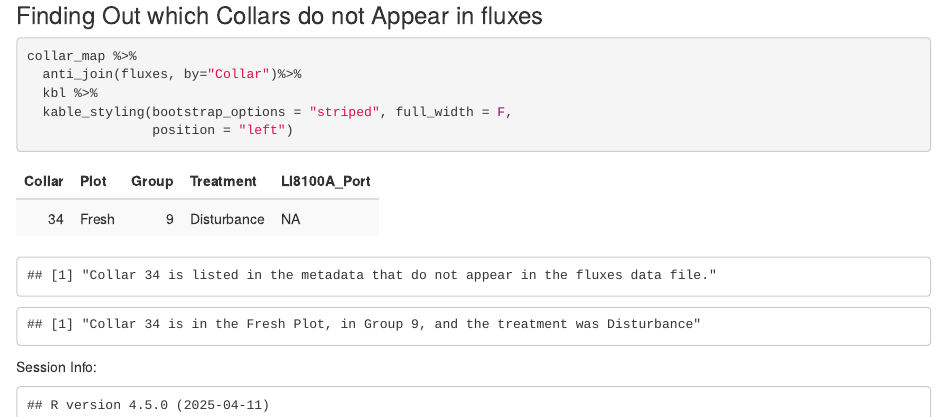
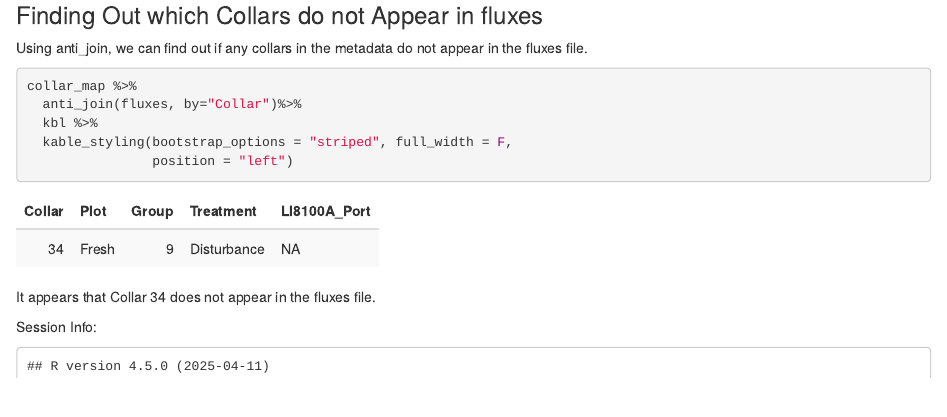
Before and after one commit to NatanelHa/Ha-Hector-Internship, an R Markdown document (FluxProcessingMarkdown.Rmd): the page in a window 1100 px wide, from 2450 px down. Rendered offline with R 4.5, knitr and Pandoc, with nearby package versions; code that draws random numbers runs with fixed seeds of ours.

Commit message:
Minor Updates to anti_join RMarkdown
Minor edits to the RMarkdown part that deals with the Anti_join function. It has been editted to be cleaner and look more concise.

````diff
--- a/FluxProcessingMarkdown.Rmd
+++ b/FluxProcessingMarkdown.Rmd
@@ -67,6 +67,8 @@ fluxes_merged %>%
 
 
 ### Finding Out which Collars do not Appear in fluxes
+Using anti_join, we can find out if any collars in the
+metadata do not appear in the fluxes file.
 ```{r antijoin}
 collar_map %>%
   anti_join(fluxes, by="Collar")%>%
@@ -74,11 +76,7 @@ collar_map %>%
   kable_styling(bootstrap_options = "striped", full_width = F,
                 position = "left")
 ```
-
-```{r print, echo=FALSE}
-print("Collar 34 is listed in the metadata that do not appear in the fluxes data file.")
-print("Collar 34 is in the Fresh Plot, in Group 9, and the treatment was Disturbance")
-```
+It appears that Collar 34 does not appear in the fluxes file.
 
 Session Info:
 ```{r sessionInfo, echo=FALSE}
````
Also changed, not shown: FluxProcessingMarkdown.html.
